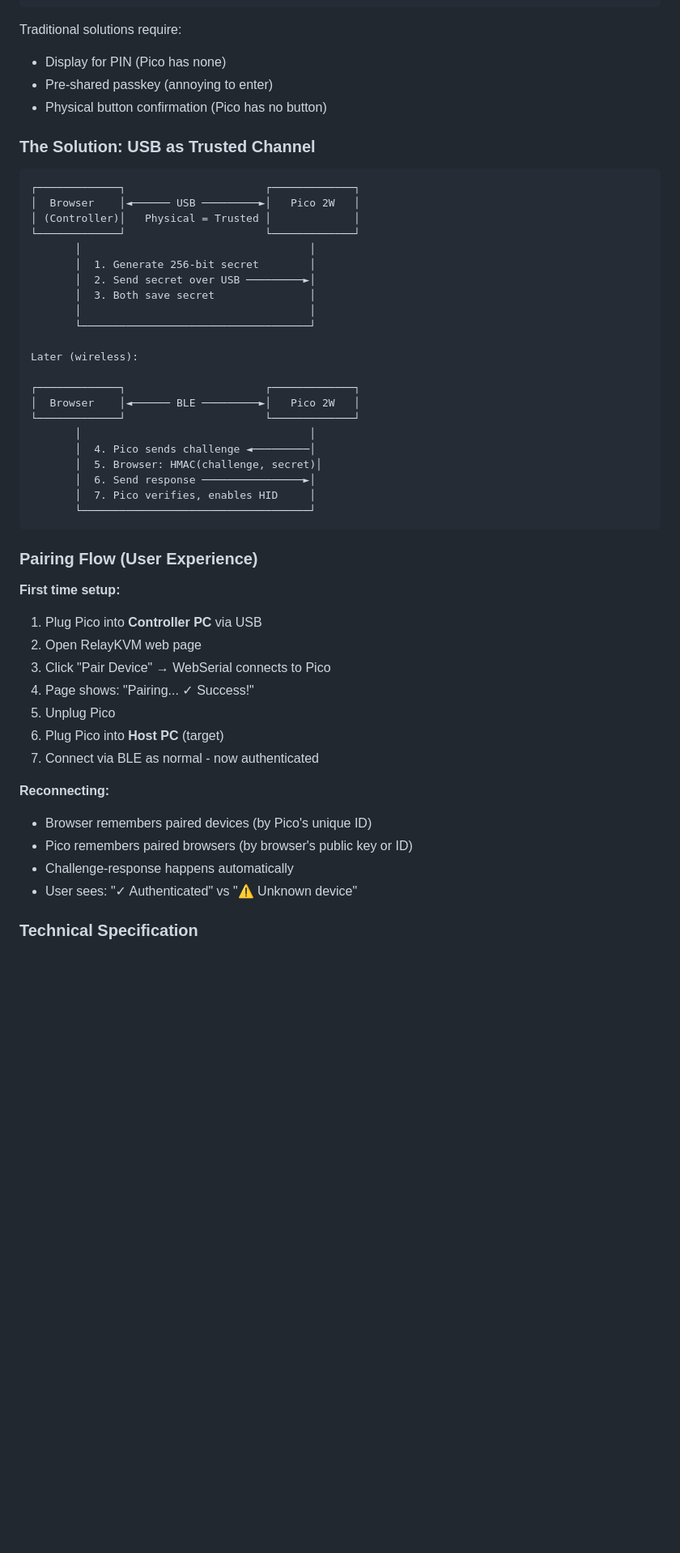
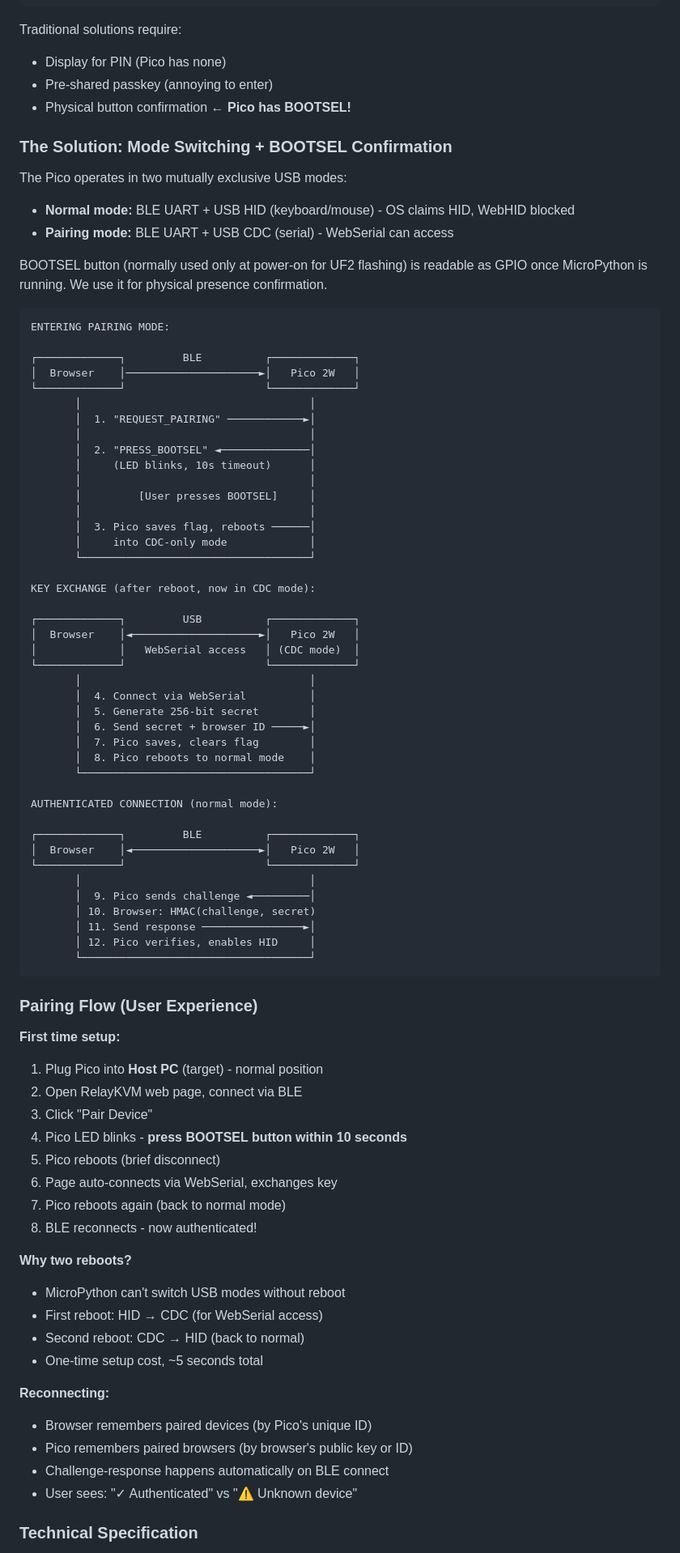
Before and after one commit to endarthur/RelayKVM, a Markdown page: docs/SECURITY.md, the part around one of its changes. Shown at 81% size. Rendered like a GitHub page; blank space fills up the shorter version.

````diff
--- a/docs/SECURITY.md
+++ b/docs/SECURITY.md
@@ -184,50 +184,83 @@ Attacker within BLE range (~10m) can:
 Traditional solutions require:
 - Display for PIN (Pico has none)
 - Pre-shared passkey (annoying to enter)
-- Physical button confirmation (Pico has no button)
+- Physical button confirmation ← **Pico has BOOTSEL!**
 
-### The Solution: USB as Trusted Channel
+### The Solution: Mode Switching + BOOTSEL Confirmation
+
+The Pico operates in two mutually exclusive USB modes:
+- **Normal mode:** BLE UART + USB HID (keyboard/mouse) - OS claims HID, WebHID blocked
+- **Pairing mode:** BLE UART + USB CDC (serial) - WebSerial can access
+
+BOOTSEL button (normally used only at power-on for UF2 flashing) is readable as GPIO once MicroPython is running. We use it for physical presence confirmation.
 
 ```
-┌─────────────┐                      ┌─────────────┐
-│  Browser    │◄────── USB ─────────►│   Pico 2W   │
-│ (Controller)│   Physical = Trusted │             │
+ENTERING PAIRING MODE:
+
+┌─────────────┐         BLE          ┌─────────────┐
+│  Browser    │─────────────────────►│   Pico 2W   │
 └─────────────┘                      └─────────────┘
        │                                    │
-       │  1. Generate 256-bit secret        │
-       │  2. Send secret over USB ─────────►│
-       │  3. Both save secret               │
+       │  1. "REQUEST_PAIRING" ────────────►│
        │                                    │
+       │  2. "PRESS_BOOTSEL" ◄──────────────│
+       │     (LED blinks, 10s timeout)      │
+       │                                    │
+       │         [User presses BOOTSEL]     │
+       │                                    │
+       │  3. Pico saves flag, reboots ──────│
+       │     into CDC-only mode             │
        └────────────────────────────────────┘
 
-Later (wireless):
+KEY EXCHANGE (after reboot, now in CDC mode):
 
-┌─────────────┐                      ┌─────────────┐
-│  Browser    │◄────── BLE ─────────►│   Pico 2W   │
+┌─────────────┐         USB          ┌─────────────┐
+│  Browser    │◄────────────────────►│   Pico 2W   │
+│             │   WebSerial access   │ (CDC mode)  │
 └─────────────┘                      └─────────────┘
        │                                    │
-       │  4. Pico sends challenge ◄─────────│
-       │  5. Browser: HMAC(challenge, secret)│
-       │  6. Send response ────────────────►│
-       │  7. Pico verifies, enables HID     │
+       │  4. Connect via WebSerial          │
+       │  5. Generate 256-bit secret        │
+       │  6. Send secret + browser ID ─────►│
+       │  7. Pico saves, clears flag        │
+       │  8. Pico reboots to normal mode    │
+       └────────────────────────────────────┘
+
+AUTHENTICATED CONNECTION (normal mode):
+
+┌─────────────┐         BLE          ┌─────────────┐
+│  Browser    │◄────────────────────►│   Pico 2W   │
+└─────────────┘                      └─────────────┘
+       │                                    │
+       │  9. Pico sends challenge ◄─────────│
+       │ 10. Browser: HMAC(challenge, secret)
+       │ 11. Send response ────────────────►│
+       │ 12. Pico verifies, enables HID     │
        └────────────────────────────────────┘
 ```
 
 ### Pairing Flow (User Experience)
 
 **First time setup:**
-1. Plug Pico into **Controller PC** via USB
-2. Open RelayKVM web page
-3. Click "Pair Device" → WebSerial connects to Pico
-4. Page shows: "Pairing... ✓ Success!"
-5. Unplug Pico
-6. Plug Pico into **Host PC** (target)
-7. Connect via BLE as normal - now authenticated
+1. Plug Pico into **Host PC** (target) - normal position
+2. Open RelayKVM web page, connect via BLE
+3. Click "Pair Device"
+4. Pico LED blinks - **press BOOTSEL button within 10 seconds**
+5. Pico reboots (brief disconnect)
+6. Page auto-connects via WebSerial, exchanges key
+7. Pico reboots again (back to normal mode)
+8. BLE reconnects - now authenticated!
+
+**Why two reboots?**
+- MicroPython can't switch USB modes without reboot
+- First reboot: HID → CDC (for WebSerial access)
+- Second reboot: CDC → HID (back to normal)
+- One-time setup cost, ~5 seconds total
 
 **Reconnecting:**
 - Browser remembers paired devices (by Pico's unique ID)
 - Pico remembers paired browsers (by browser's public key or ID)
-- Challenge-response happens automatically
+- Challenge-response happens automatically on BLE connect
 - User sees: "✓ Authenticated" vs "⚠️ Unknown device"
 
 ### Technical Specification
````
Also changed, not shown: other parts of docs/SECURITY.md (+85 -20 lines).
